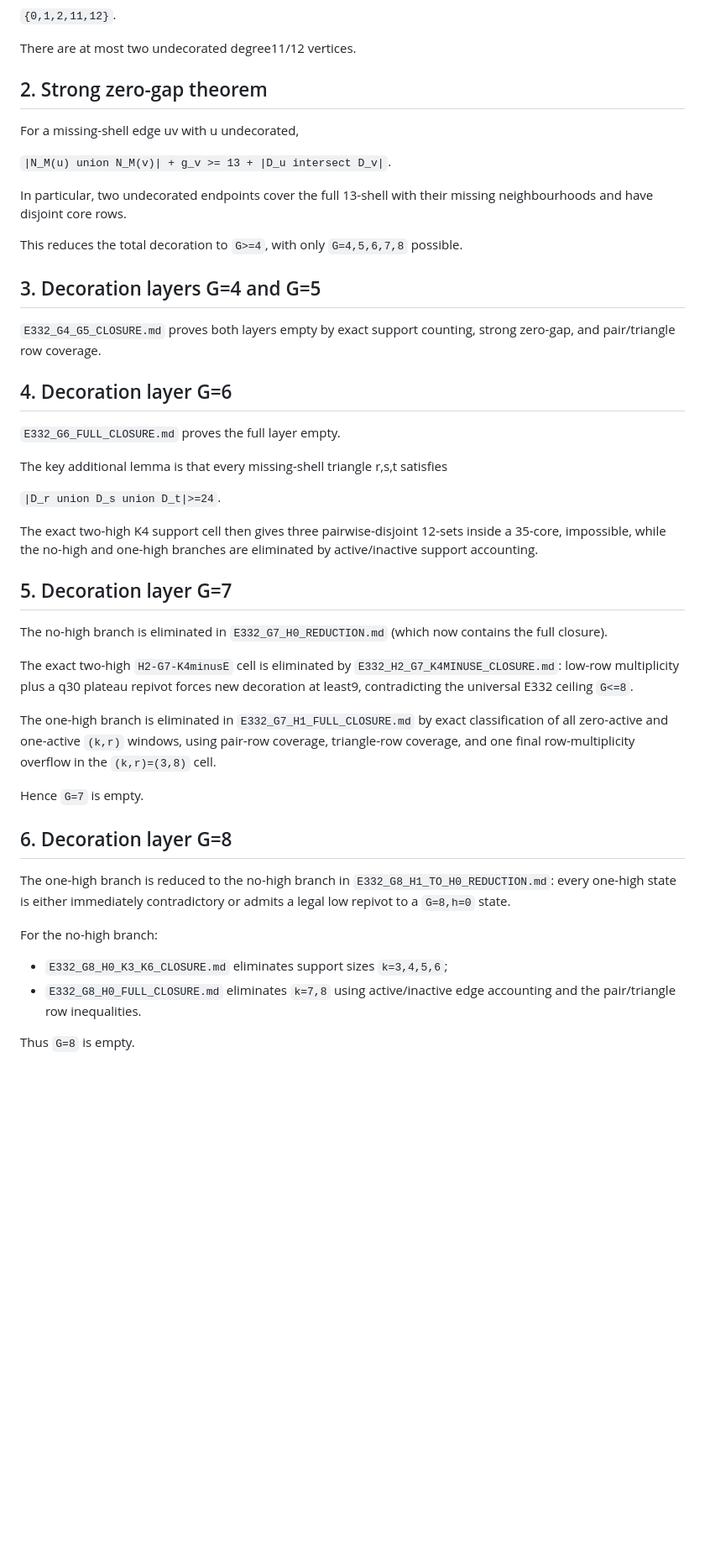
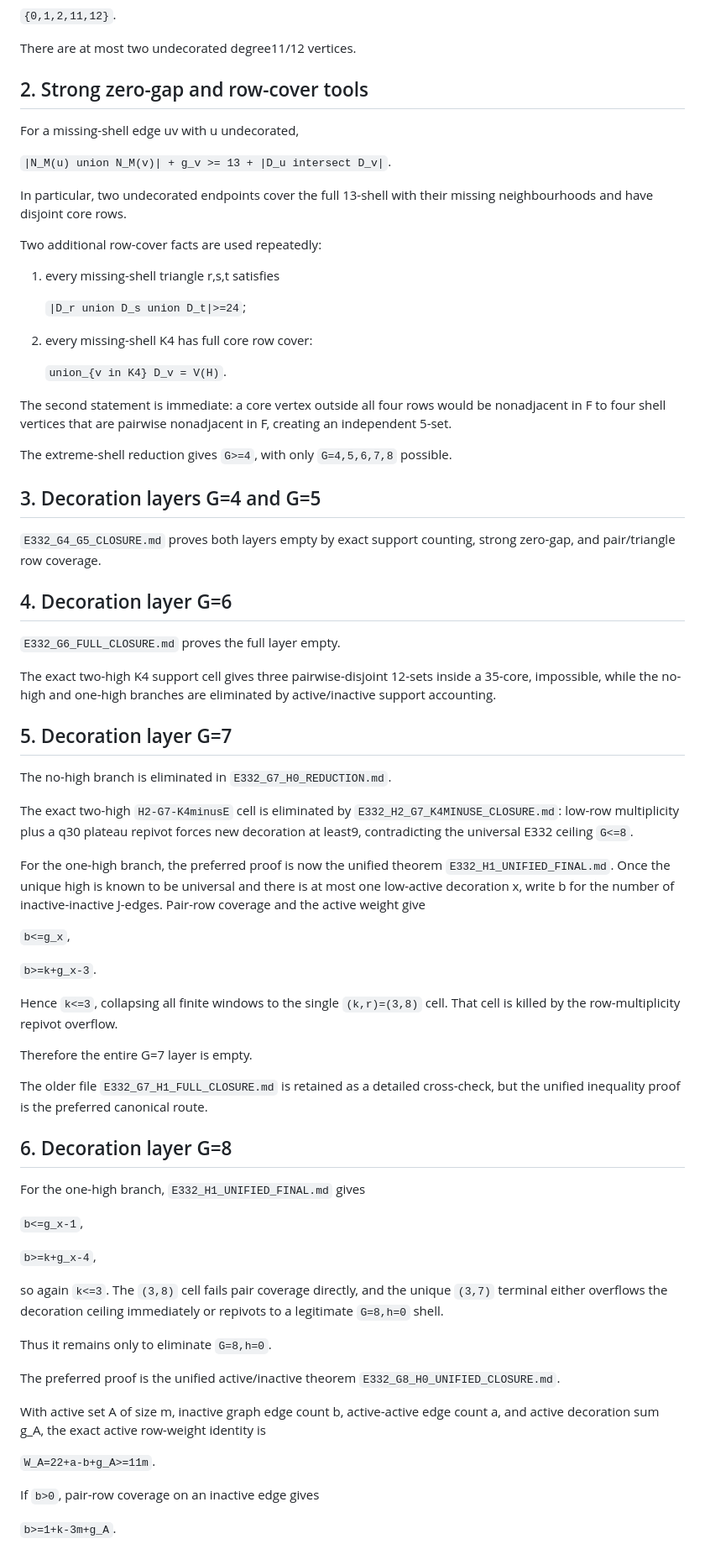
Before and after one commit to Icarus-K-Laplace/EG617-r12-proof, a Markdown page: backend/E332_FULL_CLOSURE.md, the part around one of its changes. Shown at 84% size. GitHub-like rendering; blank space fills up the shorter version.

Commit message:
Promote unified final E332 proofs in master DAG

```diff
--- a/backend/E332_FULL_CLOSURE.md
+++ b/backend/E332_FULL_CLOSURE.md
@@ -29,7 +29,7 @@ Therefore every remaining undecorated missing degree lies in
 
 There are at most two undecorated degree11/12 vertices.
 
-## 2. Strong zero-gap theorem
+## 2. Strong zero-gap and row-cover tools
 
 For a missing-shell edge uv with u undecorated,
 
@@ -37,7 +37,19 @@ For a missing-shell edge uv with u undecorated,
 
 In particular, two undecorated endpoints cover the full 13-shell with their missing neighbourhoods and have disjoint core rows.
 
-This reduces the total decoration to `G>=4`, with only `G=4,5,6,7,8` possible.
+Two additional row-cover facts are used repeatedly:
+
+1. every missing-shell triangle r,s,t satisfies
+
+   `|D_r union D_s union D_t|>=24`;
+
+2. every missing-shell K4 has full core row cover:
+
+   `union_{v in K4} D_v = V(H)`.
+
+The second statement is immediate: a core vertex outside all four rows would be nonadjacent in F to four shell vertices that are pairwise nonadjacent in F, creating an independent 5-set.
+
+The extreme-shell reduction gives `G>=4`, with only `G=4,5,6,7,8` possible.
 
 ## 3. Decoration layers G=4 and G=5
 
@@ -47,29 +59,45 @@ This reduces the total decoration to `G>=4`, with only `G=4,5,6,7,8` possible.
 
 `E332_G6_FULL_CLOSURE.md` proves the full layer empty.
 
-The key additional lemma is that every missing-shell triangle r,s,t satisfies
-
-`|D_r union D_s union D_t|>=24`.
-
-The exact two-high K4 support cell then gives three pairwise-disjoint 12-sets inside a 35-core, impossible, while the no-high and one-high branches are eliminated by active/inactive support accounting.
+The exact two-high K4 support cell gives three pairwise-disjoint 12-sets inside a 35-core, impossible, while the no-high and one-high branches are eliminated by active/inactive support accounting.
 
 ## 5. Decoration layer G=7
 
-The no-high branch is eliminated in `E332_G7_H0_REDUCTION.md` (which now contains the full closure).
+The no-high branch is eliminated in `E332_G7_H0_REDUCTION.md`.
 
 The exact two-high `H2-G7-K4minusE` cell is eliminated by `E332_H2_G7_K4MINUSE_CLOSURE.md`: low-row multiplicity plus a q30 plateau repivot forces new decoration at least9, contradicting the universal E332 ceiling `G<=8`.
 
-The one-high branch is eliminated in `E332_G7_H1_FULL_CLOSURE.md` by exact classification of all zero-active and one-active `(k,r)` windows, using pair-row coverage, triangle-row coverage, and one final row-multiplicity overflow in the `(k,r)=(3,8)` cell.
+For the one-high branch, the preferred proof is now the unified theorem `E332_H1_UNIFIED_FINAL.md`. Once the unique high is known to be universal and there is at most one low-active decoration x, write b for the number of inactive-inactive J-edges. Pair-row coverage and the active weight give
 
-Hence `G=7` is empty.
+`b<=g_x`,
+
+`b>=k+g_x-3`.
+
+Hence `k<=3`, collapsing all finite windows to the single `(k,r)=(3,8)` cell. That cell is killed by the row-multiplicity repivot overflow.
+
+Therefore the entire G=7 layer is empty.
+
+The older file `E332_G7_H1_FULL_CLOSURE.md` is retained as a detailed cross-check, but the unified inequality proof is the preferred canonical route.
 
 ## 6. Decoration layer G=8
 
-The one-high branch is reduced to the no-high branch in `E332_G8_H1_TO_H0_REDUCTION.md`: every one-high state is either immediately contradictory or admits a legal low repivot to a `G=8,h=0` state.
+For the one-high branch, `E332_H1_UNIFIED_FINAL.md` gives
 
-For the no-high branch:
+`b<=g_x-1`,
 
-- `E332_G8_H0_K3_K6_CLOSURE.md` eliminates support sizes `k=3,4,5,6`;
-- `E332_G8_H0_FULL_CLOSURE.md` eliminates `k=7,8` using active/inactive edge accounting and the pair/triangle row inequalities.
+`b>=k+g_x-4`,
 
-Thus `G=8` is empty.
+so again `k<=3`. The `(3,8)` cell fails pair coverage directly, and the unique `(3,7)` terminal either overflows the decoration ceiling immediately or repivots to a legitimate `G=8,h=0` shell.
+
+Thus it remains only to eliminate `G=8,h=0`.
+
+The preferred proof is the unified active/inactive theorem `E332_G8_H0_UNIFIED_CLOSURE.md`.
+
+With active set A of size m, inactive graph edge count b, active-active edge count a, and active decoration sum g_A, the exact active row-weight identity is
+
+`W_A=22+a-b+g_A>=11m`.
+
+If `b>0`, pair-row coverage on an inactive edge gives
+
+`b>=1+k-3m+g_A`.
+
```
Also changed, not shown: other parts of backend/E332_FULL_CLOSURE.md (+13 -0 lines).
